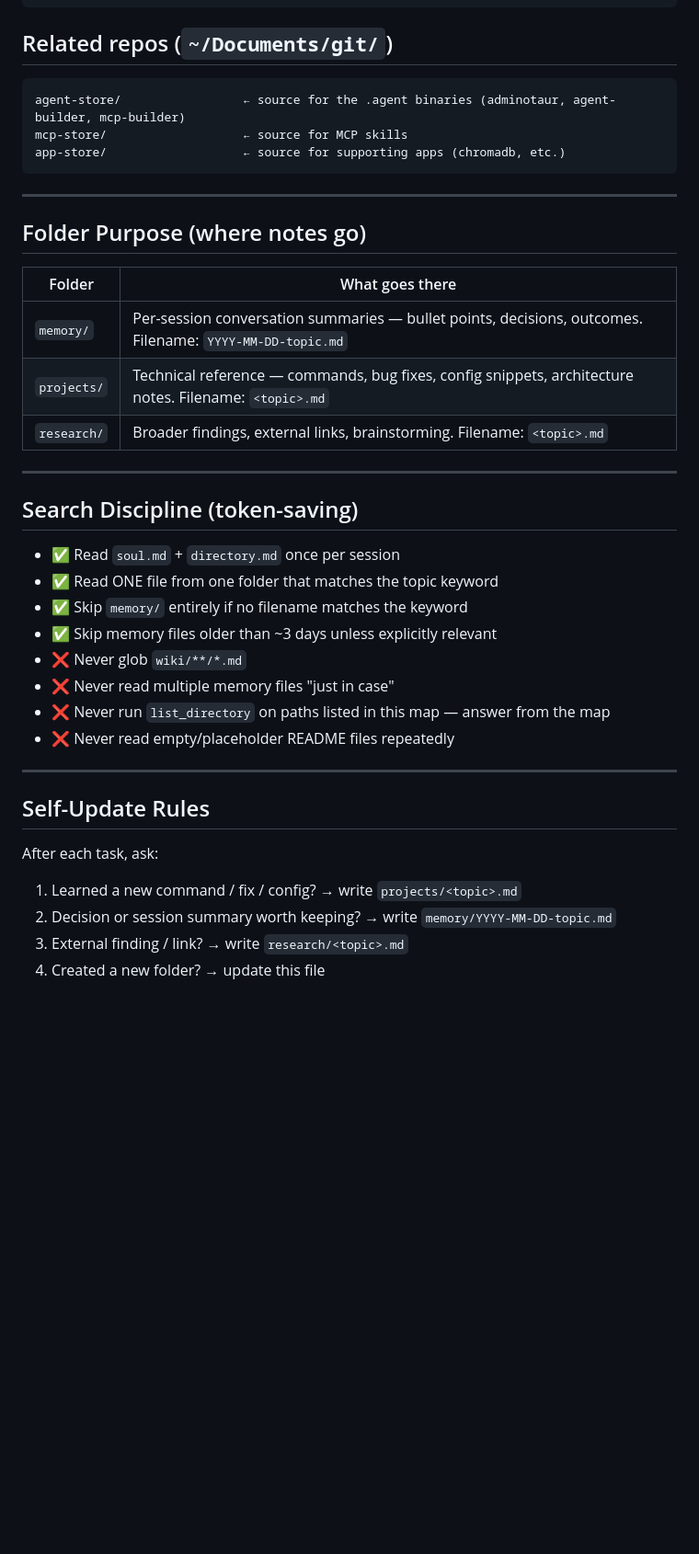
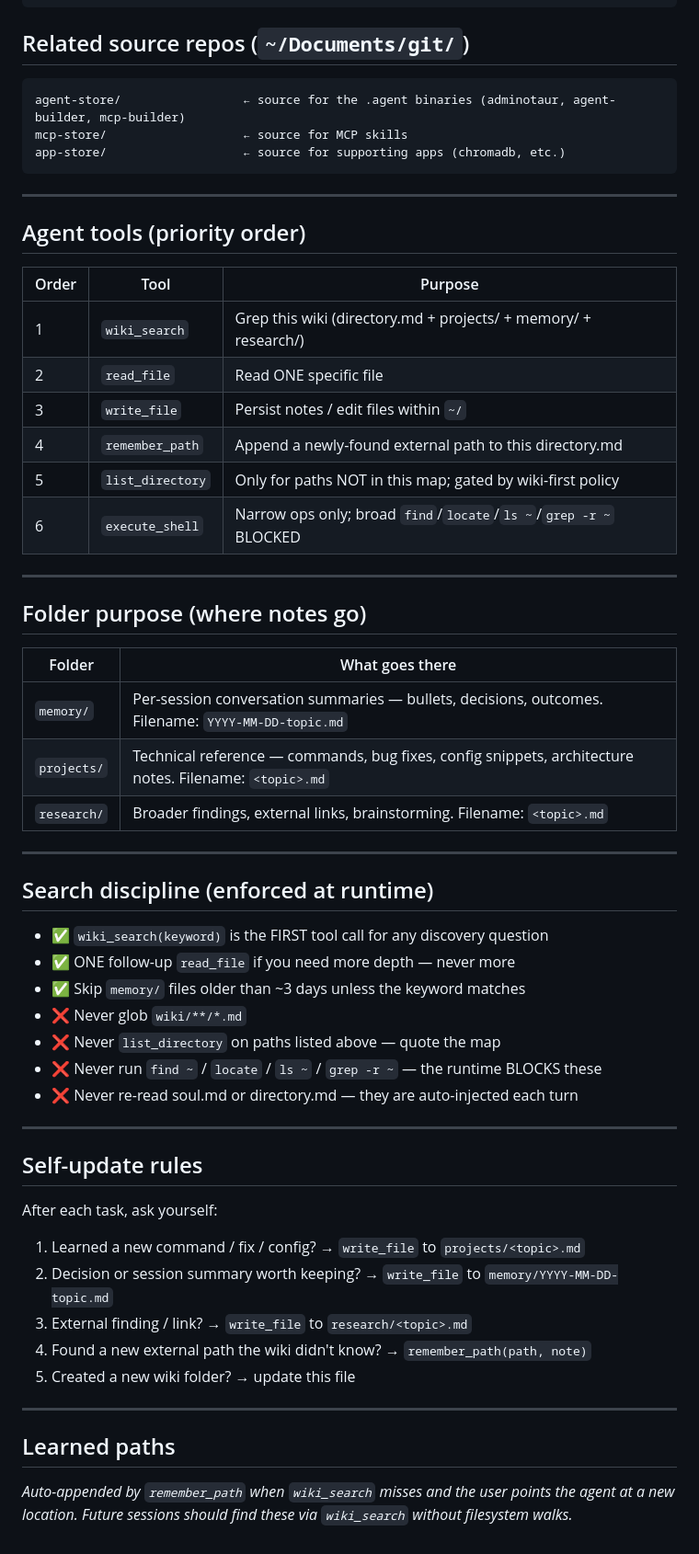
Before and after one commit to decyphertek-io/decyphertek-ai, a Markdown page: wiki/directory.md, the part around one of its changes. Shown at 92% size. Drawn GitHub-style; blank space fills up the shorter version.

````diff
--- a/wiki/directory.md
+++ b/wiki/directory.md
@@ -66,7 +69,7 @@ decyphertek-ai/
 └── README.md
 ```
 
-## Related repos (`~/Documents/git/`)
+## Related source repos (`~/Documents/git/`)
 
 ```
 agent-store/                 ← source for the .agent binaries (adminotaur, agent-builder, mcp-builder)
@@ -76,33 +79,54 @@ app-store/                   ← source for supporting apps (chromadb, etc.)
 
 ---
 
-## Folder Purpose (where notes go)
+## Agent tools (priority order)
+
+| Order | Tool             | Purpose                                                            |
+|-------|------------------|--------------------------------------------------------------------|
+| 1     | `wiki_search`    | Grep this wiki (directory.md + projects/ + memory/ + research/)   |
+| 2     | `read_file`      | Read ONE specific file                                             |
+| 3     | `write_file`     | Persist notes / edit files within `~/`                             |
+| 4     | `remember_path`  | Append a newly-found external path to this directory.md            |
+| 5     | `list_directory` | Only for paths NOT in this map; gated by wiki-first policy         |
+| 6     | `execute_shell`  | Narrow ops only; broad `find`/`locate`/`ls ~`/`grep -r ~` BLOCKED  |
+
+---
+
+## Folder purpose (where notes go)
 
 | Folder        | What goes there                                                     |
 |---------------|---------------------------------------------------------------------|
-| `memory/`     | Per-session conversation summaries — bullet points, decisions, outcomes. Filename: `YYYY-MM-DD-topic.md` |
+| `memory/`     | Per-session conversation summaries — bullets, decisions, outcomes. Filename: `YYYY-MM-DD-topic.md` |
 | `projects/`   | Technical reference — commands, bug fixes, config snippets, architecture notes. Filename: `<topic>.md` |
 | `research/`   | Broader findings, external links, brainstorming. Filename: `<topic>.md` |
 
 ---
 
-## Search Discipline (token-saving)
+## Search discipline (enforced at runtime)
 
-- ✅ Read `soul.md` + `directory.md` once per session
-- ✅ Read ONE file from one folder that matches the topic keyword
-- ✅ Skip `memory/` entirely if no filename matches the keyword
-- ✅ Skip memory files older than ~3 days unless explicitly relevant
+- ✅ `wiki_search(keyword)` is the FIRST tool call for any discovery question
+- ✅ ONE follow-up `read_file` if you need more depth — never more
+- ✅ Skip `memory/` files older than ~3 days unless the keyword matches
 - ❌ Never glob `wiki/**/*.md`
-- ❌ Never read multiple memory files "just in case"
-- ❌ Never run `list_directory` on paths listed in this map — answer from the map
-- ❌ Never read empty/placeholder README files repeatedly
+- ❌ Never `list_directory` on paths listed above — quote the map
+- ❌ Never run `find ~` / `locate` / `ls ~` / `grep -r ~` — the runtime BLOCKS these
+- ❌ Never re-read soul.md or directory.md — they are auto-injected each turn
 
 ---
 
-## Self-Update Rules
+## Self-update rules
 
-After each task, ask:
-1. Learned a new command / fix / config? → write `projects/<topic>.md`
-2. Decision or session summary worth keeping? → write `memory/YYYY-MM-DD-topic.md`
-3. External finding / link? → write `research/<topic>.md`
-4. Created a new folder? → update this file
+After each task, ask yourself:
+1. Learned a new command / fix / config? → `write_file` to `projects/<topic>.md`
+2. Decision or session summary worth keeping? → `write_file` to `memory/YYYY-MM-DD-topic.md`
+3. External finding / link? → `write_file` to `research/<topic>.md`
+4. Found a new external path the wiki didn't know? → `remember_path(path, note)`
+5. Created a new wiki folder? → update this file
+
+---
+
+## Learned paths
+
+_Auto-appended by `remember_path` when `wiki_search` misses and the user
+points the agent at a new location. Future sessions should find these via
+`wiki_search` without filesystem walks._
````
Also changed, not shown: other parts of wiki/directory.md (+9 -6 lines), wiki/soul.md (+66 -45 lines).
